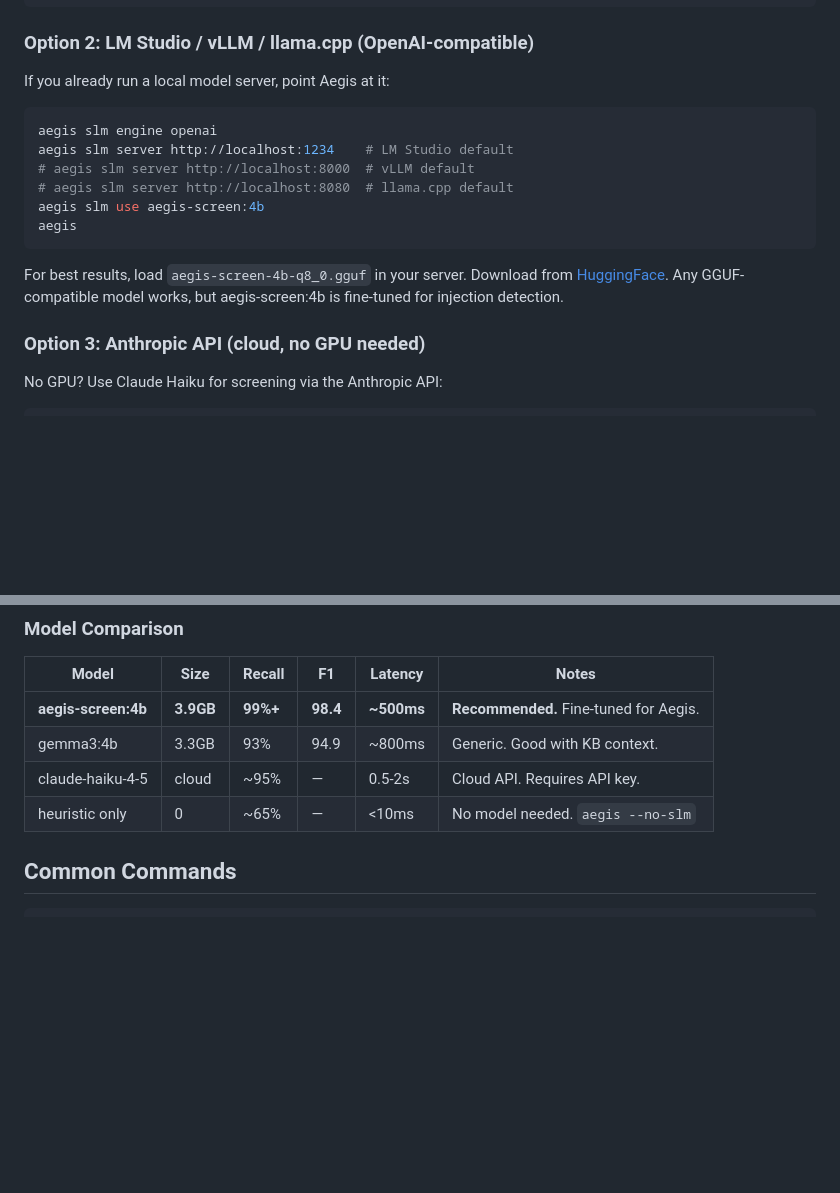
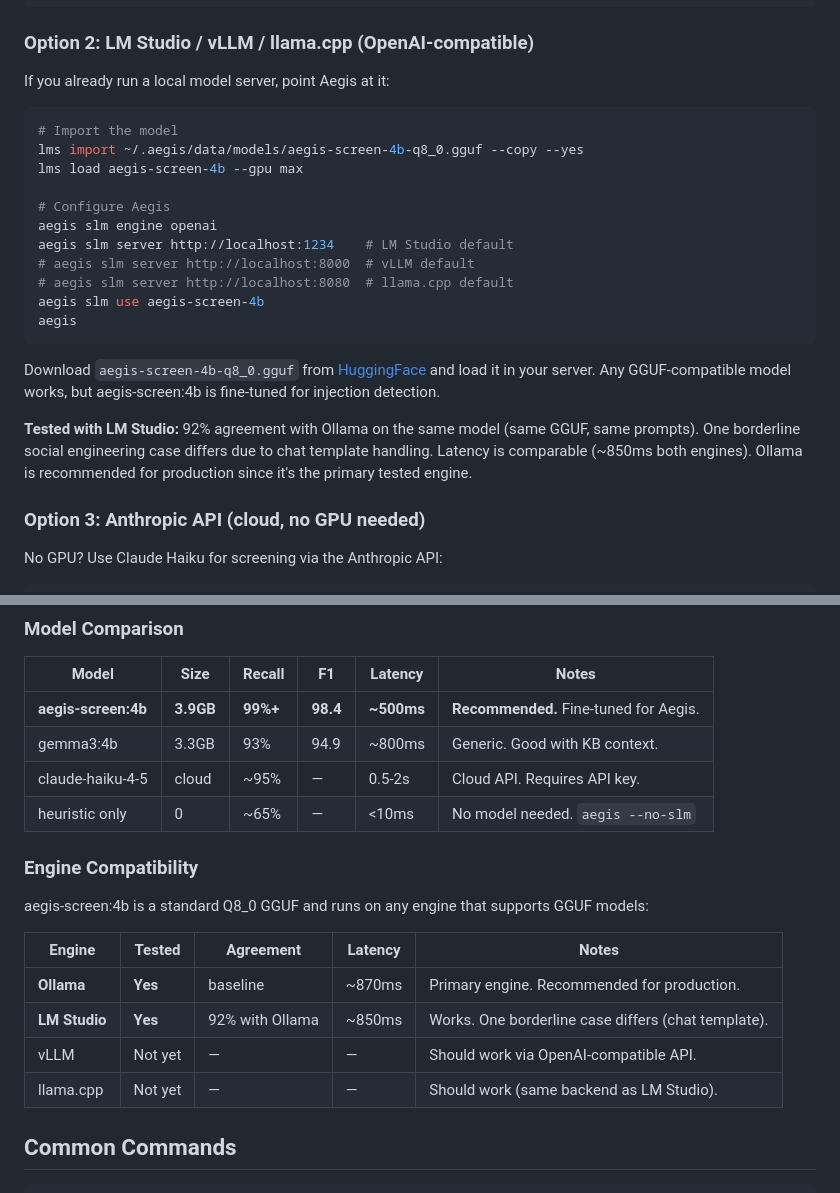
Before and after one commit to AEGIS-GB/neural-commons, a Markdown page: docs/QUICKSTART.md, 2 parts joined by grey strips. Rendered like a GitHub page; blank space fills up the shorter version.

````diff
--- a/docs/QUICKSTART.md
+++ b/docs/QUICKSTART.md
@@ -111,15 +111,22 @@ aegis
 If you already run a local model server, point Aegis at it:
 
 ```bash
+# Import the model
+lms import ~/.aegis/data/models/aegis-screen-4b-q8_0.gguf --copy --yes
+lms load aegis-screen-4b --gpu max
+
+# Configure Aegis
 aegis slm engine openai
 aegis slm server http://localhost:1234    # LM Studio default
 # aegis slm server http://localhost:8000  # vLLM default
 # aegis slm server http://localhost:8080  # llama.cpp default
-aegis slm use aegis-screen:4b
+aegis slm use aegis-screen-4b
 aegis
 ```
 
-For best results, load `aegis-screen-4b-q8_0.gguf` in your server. Download from [HuggingFace](https://huggingface.co/Loksh/aegis-screen-4b-gguf). Any GGUF-compatible model works, but aegis-screen:4b is fine-tuned for injection detection.
+Download `aegis-screen-4b-q8_0.gguf` from [HuggingFace](https://huggingface.co/Loksh/aegis-screen-4b-gguf) and load it in your server. Any GGUF-compatible model works, but aegis-screen:4b is fine-tuned for injection detection.
+
+**Tested with LM Studio:** 92% agreement with Ollama on the same model (same GGUF, same prompts). One borderline social engineering case differs due to chat template handling. Latency is comparable (~850ms both engines). Ollama is recommended for production since it's the primary tested engine.
 
 ### Option 3: Anthropic API (cloud, no GPU needed)
 
@@ -148,6 +155,17 @@ You still get heuristic regex patterns + ProtectAI DeBERTa classifier for inject
 | gemma3:4b | 3.3GB | 93% | 94.9 | ~800ms | Generic. Good with KB context. |
 | claude-haiku-4-5 | cloud | ~95% | — | 0.5-2s | Cloud API. Requires API key. |
 | heuristic only | 0 | ~65% | — | <10ms | No model needed. `aegis --no-slm` |
+
+### Engine Compatibility
+
+aegis-screen:4b is a standard Q8_0 GGUF and runs on any engine that supports GGUF models:
+
+| Engine | Tested | Agreement | Latency | Notes |
+|--------|--------|-----------|---------|-------|
+| **Ollama** | **Yes** | baseline | ~870ms | Primary engine. Recommended for production. |
+| **LM Studio** | **Yes** | 92% with Ollama | ~850ms | Works. One borderline case differs (chat template). |
+| vLLM | Not yet | — | — | Should work via OpenAI-compatible API. |
+| llama.cpp | Not yet | — | — | Should work (same backend as LM Studio). |
 
 ## Common Commands
 
````
Also changed, not shown: benchmarks/screening/README.md (+20 -0 lines).
